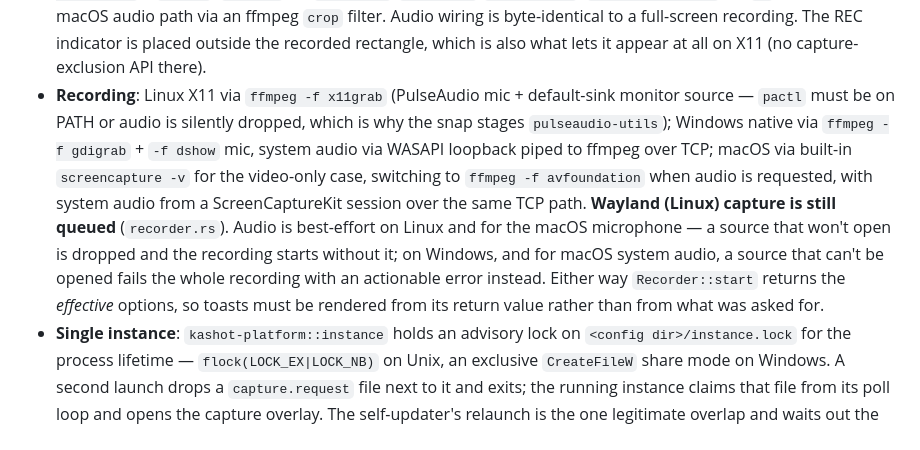
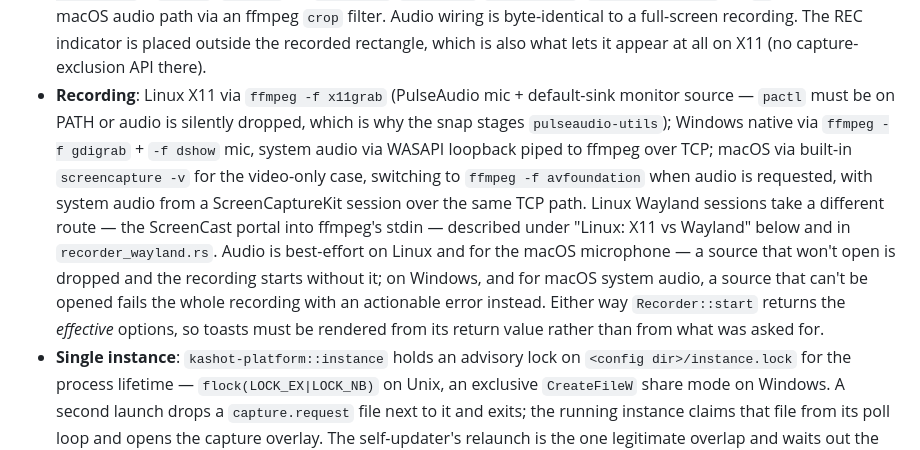
Before and after one commit to singhpratech/kashot, a Markdown page: ARCHITECTURE.md, the part around the change. Rendered like a GitHub page.

```diff
--- a/ARCHITECTURE.md
+++ b/ARCHITECTURE.md
@@ -90,7 +90,7 @@ Tray-resident screenshot tool with an annotation editor. The `kashot-app` binary
 - **Theme colors** — each dialog currently re-declares its laser-green palette as private constants. Promoting to a shared `kashot-core/src/theme.rs` is a deferred cleanup item ([[feedback-release-gate]] fact-check, claim 13).
 - **Multi-monitor**: `capture_all_screens` stitches every monitor into one bitmap and reports the virtual-desktop origin — the union's top-left, which is *negative* when a monitor sits left of or above the primary one. The overlay editor opens as a single borderless always-on-top window covering that union (winit has no all-monitors fullscreen mode, and one window per monitor would break a selection drag that crosses the seam), and maps the selection back through the origin for the crop, the pin window's position and the magnifier. `kashot-core/src/virtual_desktop.rs` owns that arithmetic: frame (framebuffer) space, bitmap space, virtual-screen space, plus the per-monitor bounds the floating tool panels lay themselves out inside. If a window manager refuses the requested placement the overlay re-derives its origin from where the window actually landed instead of cropping the wrong pixels.
 - **Region recording**: tray → "Record region", or the Record button in the capture editor's action row, opens the overlay as a selection-only picker (Enter / Record confirms, Esc cancels) and starts the recorder limited to that rectangle. `kashot_core::region` clamps the selection to the virtual desktop and rounds it to the even dimensions H.264 needs; the rectangle rides on `Recorder::start_region`, so every backend honours it — `x11grab` via `-video_size` + `:0+X,Y`, `gdigrab` via `-offset_x`/`-offset_y`/`-video_size`, `screencapture -v` via `-R`, and the macOS audio path via an ffmpeg `crop` filter. Audio wiring is byte-identical to a full-screen recording. The REC indicator is placed outside the recorded rectangle, which is also what lets it appear at all on X11 (no capture-exclusion API there).
-- **Recording**: Linux X11 via `ffmpeg -f x11grab` (PulseAudio mic + default-sink monitor source — `pactl` must be on PATH or audio is silently dropped, which is why the snap stages `pulseaudio-utils`); Windows native via `ffmpeg -f gdigrab` + `-f dshow` mic, system audio via WASAPI loopback piped to ffmpeg over TCP; macOS via built-in `screencapture -v` for the video-only case, switching to `ffmpeg -f avfoundation` when audio is requested, with system audio from a ScreenCaptureKit session over the same TCP path. **Wayland (Linux) capture is still queued** (`recorder.rs`). Audio is best-effort on Linux and for the macOS microphone — a source that won't open is dropped and the recording starts without it; on Windows, and for macOS system audio, a source that can't be opened fails the whole recording with an actionable error instead. Either way `Recorder::start` returns the *effective* options, so toasts must be rendered from its return value rather than from what was asked for.
+- **Recording**: Linux X11 via `ffmpeg -f x11grab` (PulseAudio mic + default-sink monitor source — `pactl` must be on PATH or audio is silently dropped, which is why the snap stages `pulseaudio-utils`); Windows native via `ffmpeg -f gdigrab` + `-f dshow` mic, system audio via WASAPI loopback piped to ffmpeg over TCP; macOS via built-in `screencapture -v` for the video-only case, switching to `ffmpeg -f avfoundation` when audio is requested, with system audio from a ScreenCaptureKit session over the same TCP path. Linux Wayland sessions take a different route — the ScreenCast portal into ffmpeg's stdin — described under "Linux: X11 vs Wayland" below and in `recorder_wayland.rs`. Audio is best-effort on Linux and for the macOS microphone — a source that won't open is dropped and the recording starts without it; on Windows, and for macOS system audio, a source that can't be opened fails the whole recording with an actionable error instead. Either way `Recorder::start` returns the *effective* options, so toasts must be rendered from its return value rather than from what was asked for.
 - **Single instance**: `kashot-platform::instance` holds an advisory lock on
   `<config dir>/instance.lock` for the process lifetime — `flock(LOCK_EX|LOCK_NB)`
   on Unix, an exclusive `CreateFileW` share mode on Windows. A second launch
```
Also changed, not shown: README.md (+1 -1 lines).
